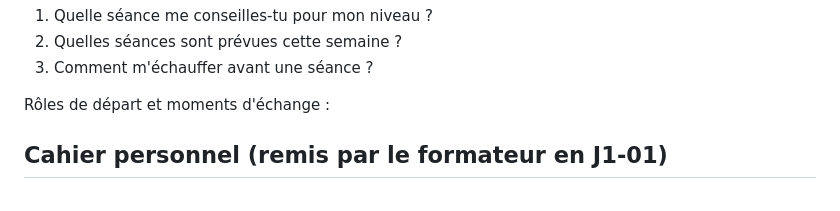
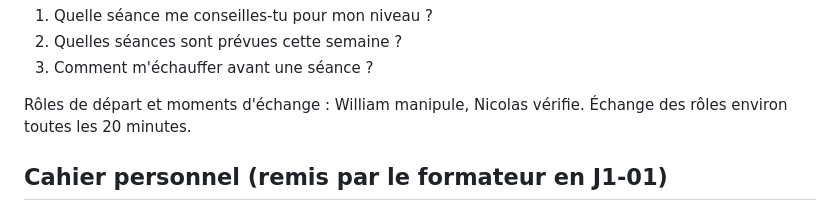
Before and after one commit to william7865/b05-club-sportif-amateur, a Markdown page: carnet.md, the part around the change. GitHub-like rendering.

Commit message:
J1-01 : rôles du binôme dans le carnet

```diff
--- a/carnet.md
+++ b/carnet.md
@@ -12,7 +12,7 @@ Trois questions auxquelles l'assistant pourrait répondre :
 2. Quelles séances sont prévues cette semaine ?
 3. Comment m'échauffer avant une séance ?
 
-Rôles de départ et moments d'échange :
+Rôles de départ et moments d'échange : William manipule, Nicolas vérifie. Échange des rôles environ toutes les 20 minutes.
 
 ## Cahier personnel (remis par le formateur en J1-01)
 
```
